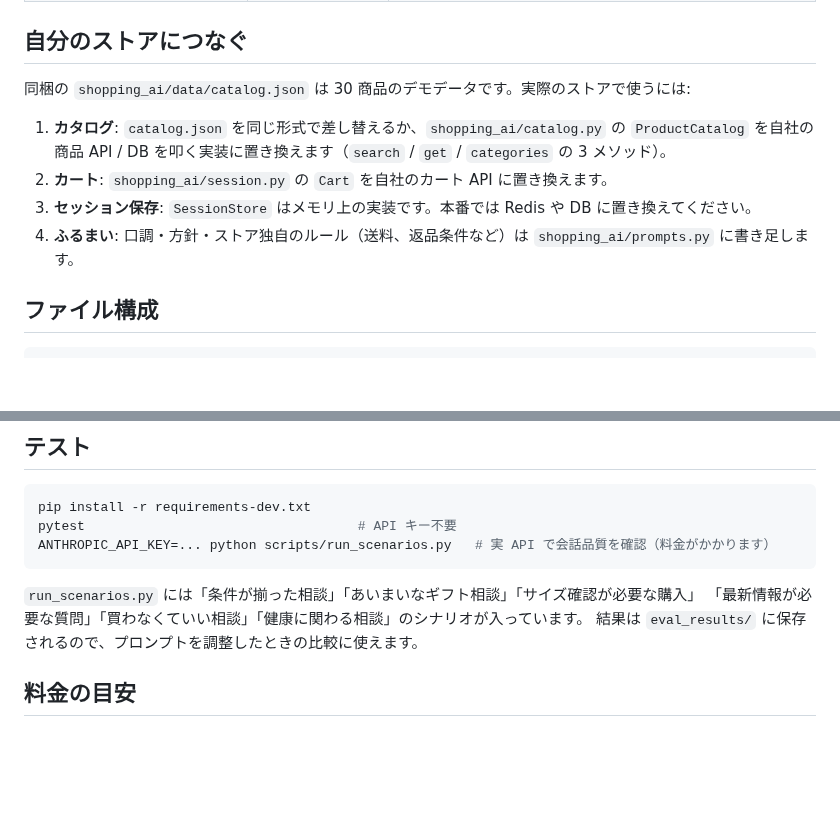
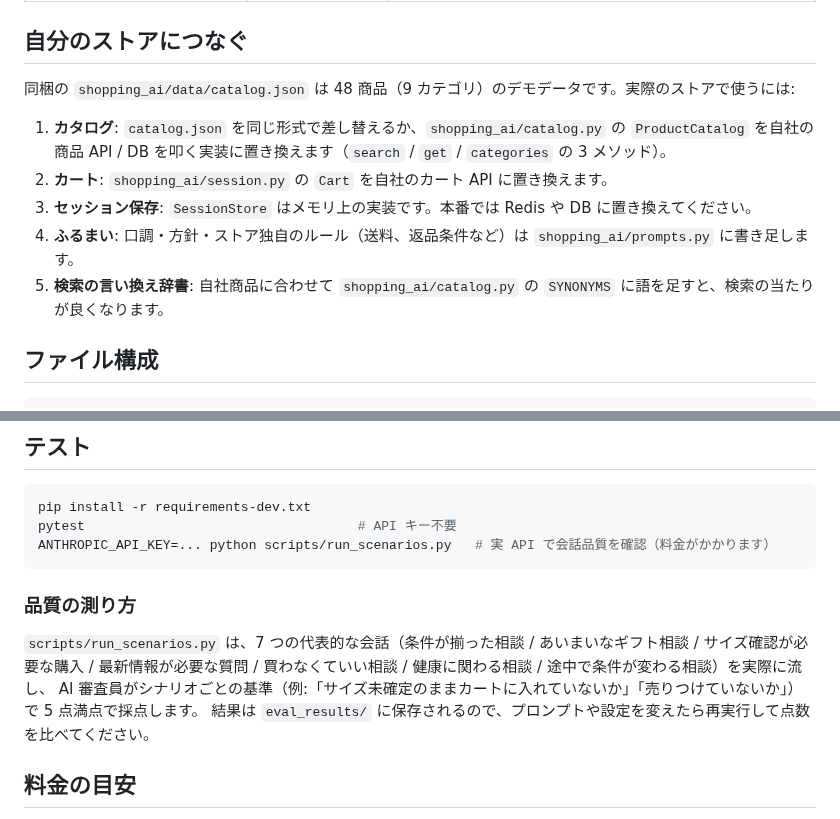
Before and after one commit to to49ra16s7azr9u2-cmd/AI, a Markdown page: README.md, 2 parts joined by grey strips. Rendered like a GitHub page; blank space fills up the shorter version.

````diff
--- a/README.md
+++ b/README.md
@@ -50,13 +53,14 @@ python -m shopping_ai
 
 ## 自分のストアにつなぐ
 
-同梱の `shopping_ai/data/catalog.json` は 30 商品のデモデータです。実際のストアで使うには:
+同梱の `shopping_ai/data/catalog.json` は 48 商品（9 カテゴリ）のデモデータです。実際のストアで使うには:
 
 1. **カタログ**: `catalog.json` を同じ形式で差し替えるか、`shopping_ai/catalog.py` の `ProductCatalog`
    を自社の商品 API / DB を叩く実装に置き換えます（`search` / `get` / `categories` の 3 メソッド）。
 2. **カート**: `shopping_ai/session.py` の `Cart` を自社のカート API に置き換えます。
 3. **セッション保存**: `SessionStore` はメモリ上の実装です。本番では Redis や DB に置き換えてください。
 4. **ふるまい**: 口調・方針・ストア独自のルール（送料、返品条件など）は `shopping_ai/prompts.py` に書き足します。
+5. **検索の言い換え辞書**: 自社商品に合わせて `shopping_ai/catalog.py` の `SYNONYMS` に語を足すと、検索の当たりが良くなります。
 
 ## ファイル構成
 
@@ -82,9 +86,12 @@ pytest                                   # API キー不要
 ANTHROPIC_API_KEY=... python scripts/run_scenarios.py   # 実 API で会話品質を確認（料金がかかります）
 ```
 
-`run_scenarios.py` には「条件が揃った相談」「あいまいなギフト相談」「サイズ確認が必要な購入」
-「最新情報が必要な質問」「買わなくていい相談」「健康に関わる相談」のシナリオが入っています。
-結果は `eval_results/` に保存されるので、プロンプトを調整したときの比較に使えます。
+### 品質の測り方
+
+`scripts/run_scenarios.py` は、7 つの代表的な会話（条件が揃った相談 / あいまいなギフト相談 / サイズ確認が必要な購入 /
+最新情報が必要な質問 / 買わなくていい相談 / 健康に関わる相談 / 途中で条件が変わる相談）を実際に流し、
+AI 審査員がシナリオごとの基準（例:「サイズ未確定のままカートに入れていないか」「売りつけていないか」）で 5 点満点で採点します。
+結果は `eval_results/` に保存されるので、プロンプトや設定を変えたら再実行して点数を比べてください。
 
 ## 料金の目安
 
````
Also changed, not shown: other parts of README.md (+5 -2 lines), docs/screenshot.png, 13 other files.
